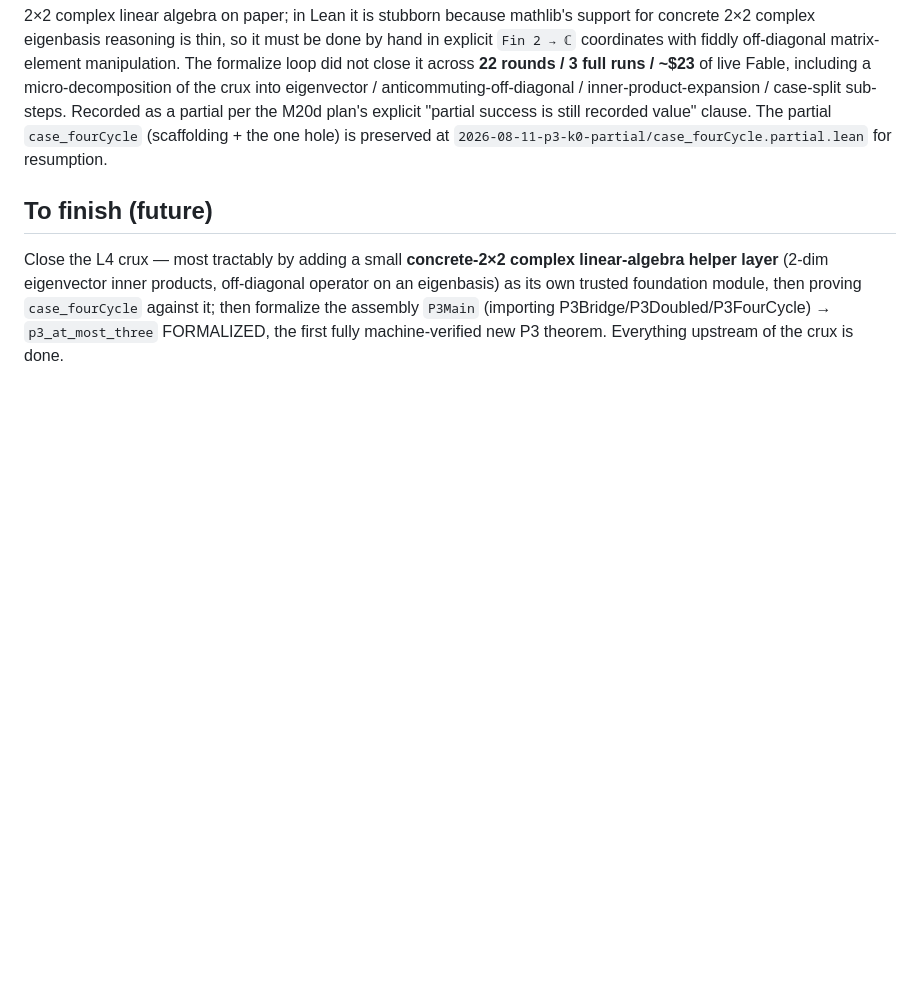
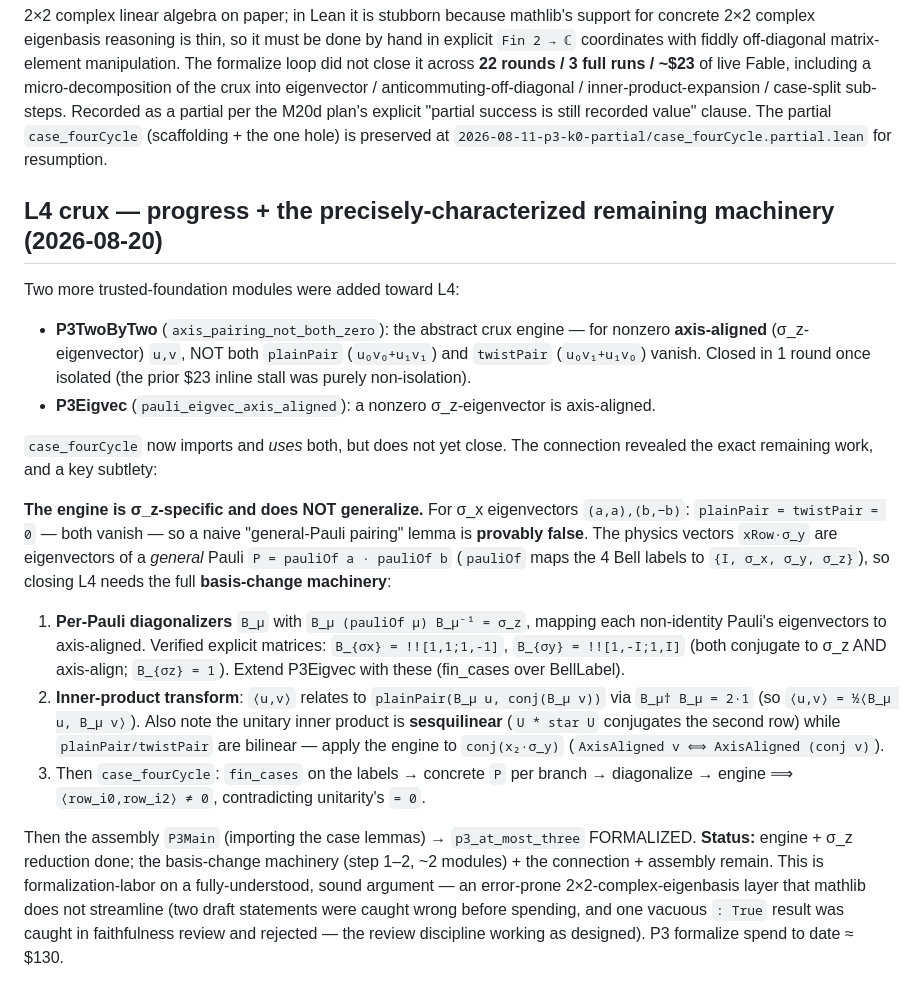
Before and after one commit to sghowell/empiricist, a Markdown page: docs/science/2026-08-11-p3-k0-partial.md, the part around the change. GitHub-like rendering; blank space fills up the shorter version.

Commit message:
docs: P3 L4 progress — engine + sigma_z reduction promoted; remaining basis-change machinery precisely specified
Adds P3TwoByTwo (crux engine) + P3Eigvec (sigma_z reduction) status to the L4
writeup. Key finding: the bilinear engine is sigma_z-specific (the naive
general-Pauli pairing lemma is provably FALSE -- sigma_x eigenvectors make both
pairings vanish), so closing L4 needs the full basis-change machinery: per-Pauli
diagonalizers (verified B_sx, B_sy matrices given) + the inner-product transform +
the sesquilinear-conjugate detail. Exact remaining path recorded for resumption.

```diff
--- a/docs/science/2026-08-11-p3-k0-partial.md
+++ b/docs/science/2026-08-11-p3-k0-partial.md
@@ -69,11 +69,43 @@ plan's explicit "partial success is still recorded value" clause. The partial
 `case_fourCycle` (scaffolding + the one hole) is preserved at
 `2026-08-11-p3-k0-partial/case_fourCycle.partial.lean` for resumption.
 
-## To finish (future)
+## L4 crux — progress + the precisely-characterized remaining machinery (2026-08-20)
 
-Close the L4 crux — most tractably by adding a small **concrete-2×2 complex
-linear-algebra helper layer** (2-dim eigenvector inner products, off-diagonal
-operator on an eigenbasis) as its own trusted foundation module, then proving
-`case_fourCycle` against it; then formalize the assembly `P3Main` (importing
-P3Bridge/P3Doubled/P3FourCycle) → `p3_at_most_three` FORMALIZED, the first fully
-machine-verified new P3 theorem. Everything upstream of the crux is done.
+Two more trusted-foundation modules were added toward L4:
+- **P3TwoByTwo** (`axis_pairing_not_both_zero`): the abstract crux engine — for
+  nonzero **axis-aligned** (σ_z-eigenvector) `u,v`, NOT both `plainPair`
+  (`u₀v₀+u₁v₁`) and `twistPair` (`u₀v₁+u₁v₀`) vanish. Closed in 1 round once
+  isolated (the prior $23 inline stall was purely non-isolation).
+- **P3Eigvec** (`pauli_eigvec_axis_aligned`): a nonzero σ_z-eigenvector is
+  axis-aligned.
+
+`case_fourCycle` now imports and *uses* both, but does not yet close. The
+connection revealed the exact remaining work, and a key subtlety:
+
+**The engine is σ_z-specific and does NOT generalize.** For σ_x eigenvectors
+`(a,a),(b,−b)`: `plainPair = twistPair = 0` — both vanish — so a naive
+"general-Pauli pairing" lemma is **provably false**. The physics vectors
+`xRow·σ_y` are eigenvectors of a *general* Pauli `P = pauliOf a · pauliOf b`
+(`pauliOf` maps the 4 Bell labels to `{I, σ_x, σ_y, σ_z}`), so closing L4 needs the
+full **basis-change machinery**:
+1. **Per-Pauli diagonalizers** `B_μ` with `B_μ (pauliOf μ) B_μ⁻¹ = σ_z`, mapping
+   each non-identity Pauli's eigenvectors to axis-aligned. Verified explicit
+   matrices: `B_{σx} = !![1,1;1,-1]`, `B_{σy} = !![1,-I;1,I]` (both conjugate to
+   σ_z AND axis-align; `B_{σz} = 1`). Extend P3Eigvec with these (fin_cases over
+   BellLabel).
+2. **Inner-product transform**: `⟨u,v⟩` relates to `plainPair(B_μ u, conj(B_μ v))`
+   via `B_μ† B_μ = 2·1` (so `⟨u,v⟩ = ½⟨B_μ u, B_μ v⟩`). Also note the unitary inner
+   product is **sesquilinear** (`U * star U` conjugates the second row) while
+   `plainPair/twistPair` are bilinear — apply the engine to `conj(x₂·σ_y)`
+   (`AxisAligned v ⟺ AxisAligned (conj v)`).
+3. Then `case_fourCycle`: `fin_cases` on the labels → concrete `P` per branch →
+   diagonalize → engine ⟹ `⟨row_i0,row_i2⟩ ≠ 0`, contradicting unitarity's `= 0`.
+
+Then the assembly `P3Main` (importing the case lemmas) → `p3_at_most_three`
+FORMALIZED. **Status:** engine + σ_z reduction done; the basis-change machinery
+(step 1–2, ~2 modules) + the connection + assembly remain. This is
+formalization-labor on a fully-understood, sound argument — an error-prone
+2×2-complex-eigenbasis layer that mathlib does not streamline (two draft statements
+were caught wrong before spending, and one vacuous `: True` result was caught in
+faithfulness review and rejected — the review discipline working as designed). P3
+formalize spend to date ≈ $130.
```
